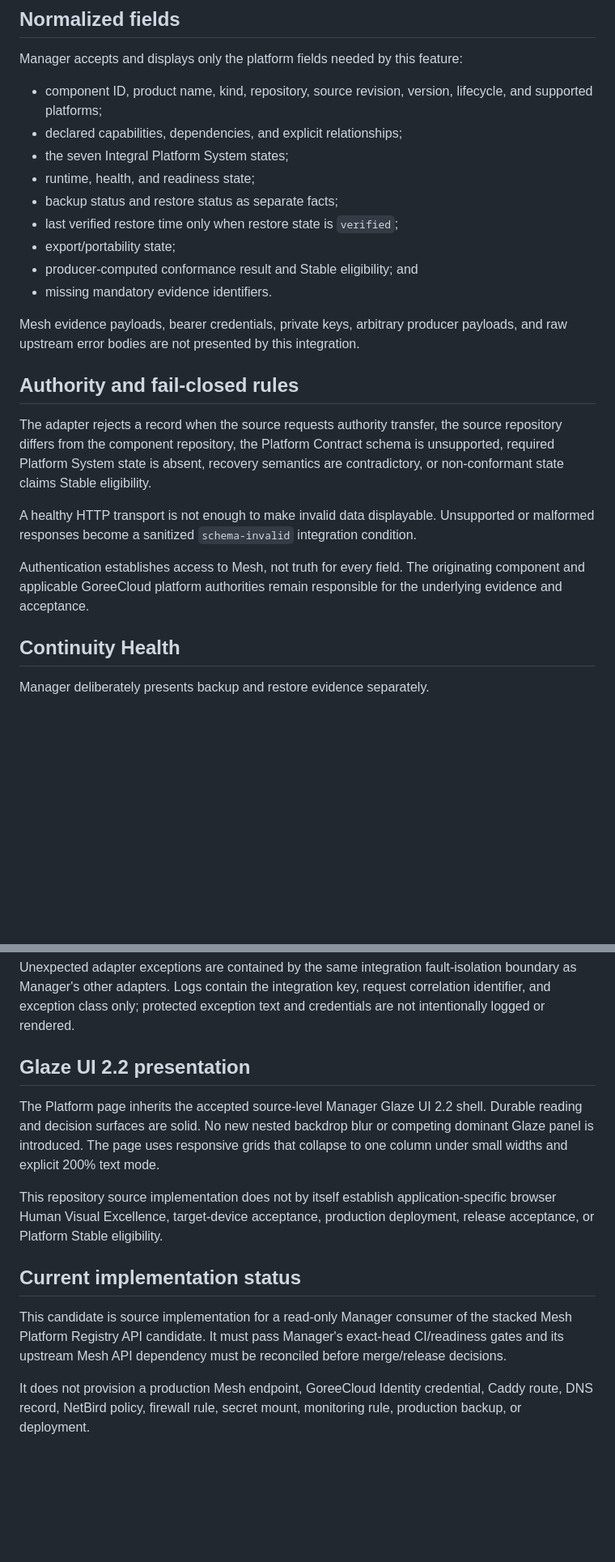
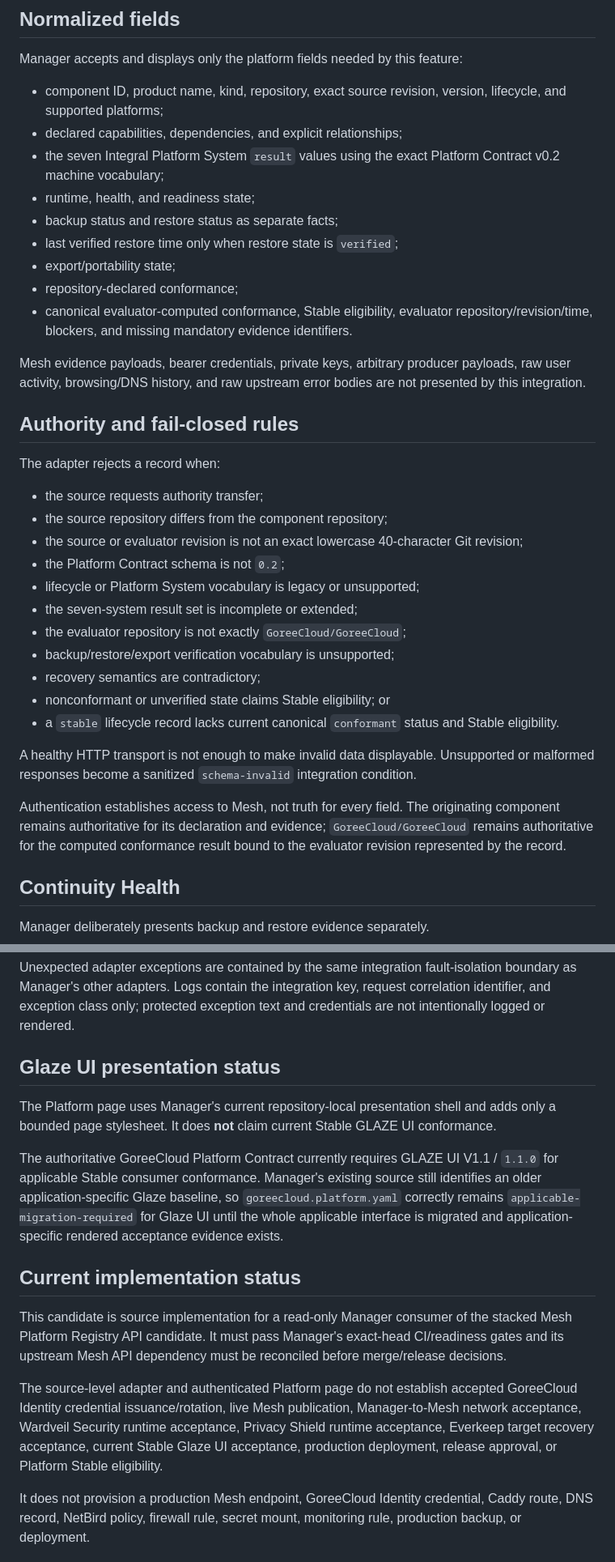
Before and after one commit to GoreeCloud/goreecloud-manager, a Markdown page: docs/platform-overview.md, 2 parts joined by grey strips. Shown at 81% size. Drawn GitHub-style; blank space fills up the shorter version.

Commit message:
Align Platform Overview docs with Contract v0.2 and Glaze V1.1

```diff
--- a/docs/platform-overview.md
+++ b/docs/platform-overview.md
@@ -29,25 +29,37 @@ A direct token is intended only for isolated development. The file-backed source
 
 Manager accepts and displays only the platform fields needed by this feature:
 
-- component ID, product name, kind, repository, source revision, version, lifecycle, and supported platforms;
+- component ID, product name, kind, repository, exact source revision, version, lifecycle, and supported platforms;
 - declared capabilities, dependencies, and explicit relationships;
-- the seven Integral Platform System states;
+- the seven Integral Platform System `result` values using the exact Platform Contract v0.2 machine vocabulary;
 - runtime, health, and readiness state;
 - backup status and restore status as separate facts;
 - last verified restore time only when restore state is `verified`;
 - export/portability state;
-- producer-computed conformance result and Stable eligibility; and
-- missing mandatory evidence identifiers.
+- repository-declared conformance;
+- canonical evaluator-computed conformance, Stable eligibility, evaluator repository/revision/time, blockers, and missing mandatory evidence identifiers.
 
-Mesh evidence payloads, bearer credentials, private keys, arbitrary producer payloads, and raw upstream error bodies are not presented by this integration.
+Mesh evidence payloads, bearer credentials, private keys, arbitrary producer payloads, raw user activity, browsing/DNS history, and raw upstream error bodies are not presented by this integration.
 
 ## Authority and fail-closed rules
 
-The adapter rejects a record when the source requests authority transfer, the source repository differs from the component repository, the Platform Contract schema is unsupported, required Platform System state is absent, recovery semantics are contradictory, or non-conformant state claims Stable eligibility.
+The adapter rejects a record when:
+
+- the source requests authority transfer;
+- the source repository differs from the component repository;
+- the source or evaluator revision is not an exact lowercase 40-character Git revision;
+- the Platform Contract schema is not `0.2`;
+- lifecycle or Platform System vocabulary is legacy or unsupported;
+- the seven-system result set is incomplete or extended;
+- the evaluator repository is not exactly `GoreeCloud/GoreeCloud`;
+- backup/restore/export verification vocabulary is unsupported;
+- recovery semantics are contradictory;
+- nonconformant or unverified state claims Stable eligibility; or
+- a `stable` lifecycle record lacks current canonical `conformant` status and Stable eligibility.
 
 A healthy HTTP transport is not enough to make invalid data displayable. Unsupported or malformed responses become a sanitized `schema-invalid` integration condition.
 
-Authentication establishes access to Mesh, not truth for every field. The originating component and applicable GoreeCloud platform authorities remain responsible for the underlying evidence and acceptance.
+Authentication establishes access to Mesh, not truth for every field. The originating component remains authoritative for its declaration and evidence; `GoreeCloud/GoreeCloud` remains authoritative for the computed conformance result bound to the evaluator revision represented by the record.
 
 ## Continuity Health
 
@@ -61,14 +73,16 @@ The Mesh adapter participates in Manager's existing bounded integration executor
 
 Unexpected adapter exceptions are contained by the same integration fault-isolation boundary as Manager's other adapters. Logs contain the integration key, request correlation identifier, and exception class only; protected exception text and credentials are not intentionally logged or rendered.
 
-## Glaze UI 2.2 presentation
+## Glaze UI presentation status
 
-The Platform page inherits the accepted source-level Manager Glaze UI 2.2 shell. Durable reading and decision surfaces are solid. No new nested backdrop blur or competing dominant Glaze panel is introduced. The page uses responsive grids that collapse to one column under small widths and explicit 200% text mode.
+The Platform page uses Manager's current repository-local presentation shell and adds only a bounded page stylesheet. It does **not** claim current Stable GLAZE UI conformance.
 
-This repository source implementation does not by itself establish application-specific browser Human Visual Excellence, target-device acceptance, production deployment, release acceptance, or Platform Stable eligibility.
+The authoritative GoreeCloud Platform Contract currently requires GLAZE UI V1.1 / `1.1.0` for applicable Stable consumer conformance. Manager's existing source still identifies an older application-specific Glaze baseline, so `goreecloud.platform.yaml` correctly remains `applicable-migration-required` for Glaze UI until the whole applicable interface is migrated and application-specific rendered acceptance evidence exists.
 
 ## Current implementation status
 
 This candidate is source implementation for a read-only Manager consumer of the stacked Mesh Platform Registry API candidate. It must pass Manager's exact-head CI/readiness gates and its upstream Mesh API dependency must be reconciled before merge/release decisions.
 
+The source-level adapter and authenticated Platform page do not establish accepted GoreeCloud Identity credential issuance/rotation, live Mesh publication, Manager-to-Mesh network acceptance, Wardveil Security runtime acceptance, Privacy Shield runtime acceptance, Everkeep target recovery acceptance, current Stable Glaze UI acceptance, production deployment, release approval, or Platform Stable eligibility.
+
 It does not provision a production Mesh endpoint, GoreeCloud Identity credential, Caddy route, DNS record, NetBird policy, firewall rule, secret mount, monitoring rule, production backup, or deployment.
```
Also changed, not shown: other parts of docs/platform-overview.md (+3 -3 lines).
